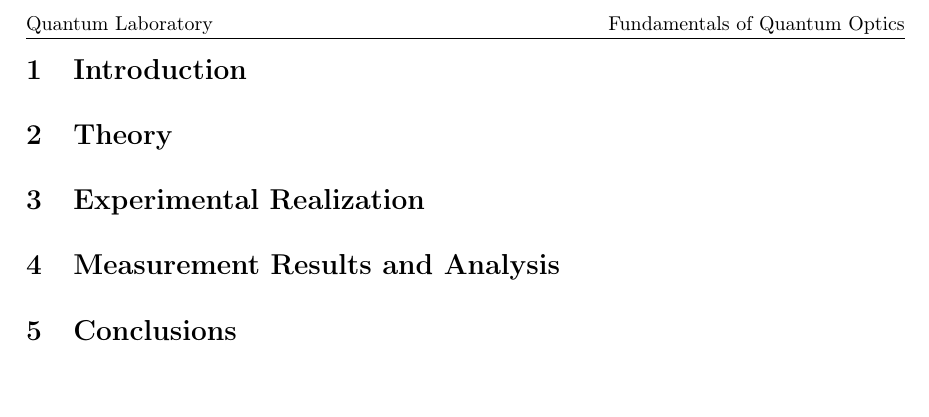
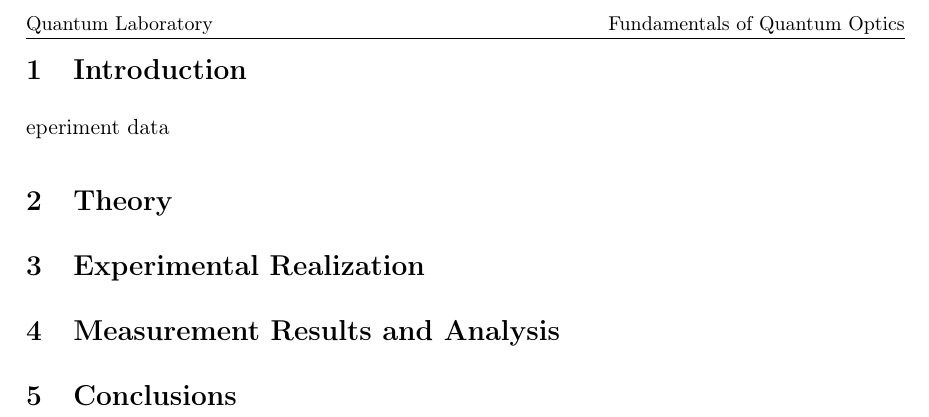
Before and after one commit to Ishaan-Chaturvedi/Quantum-Lab-Data, a LaTeX document (BB84/bb84.tex): part of page 3 of 4, cut so that both start at the same text, the shorter picture padded with empty space. Compiled offline with pdfLaTeX.

Commit message:
new test

```diff
--- a/BB84/bb84.tex
+++ b/BB84/bb84.tex
@@ -103,7 +103,7 @@
 % ================= Sections =================
 
 \section{Introduction}
-
+eperiment data
 \section{Theory}
 
 \section{Experimental Realization}
```
